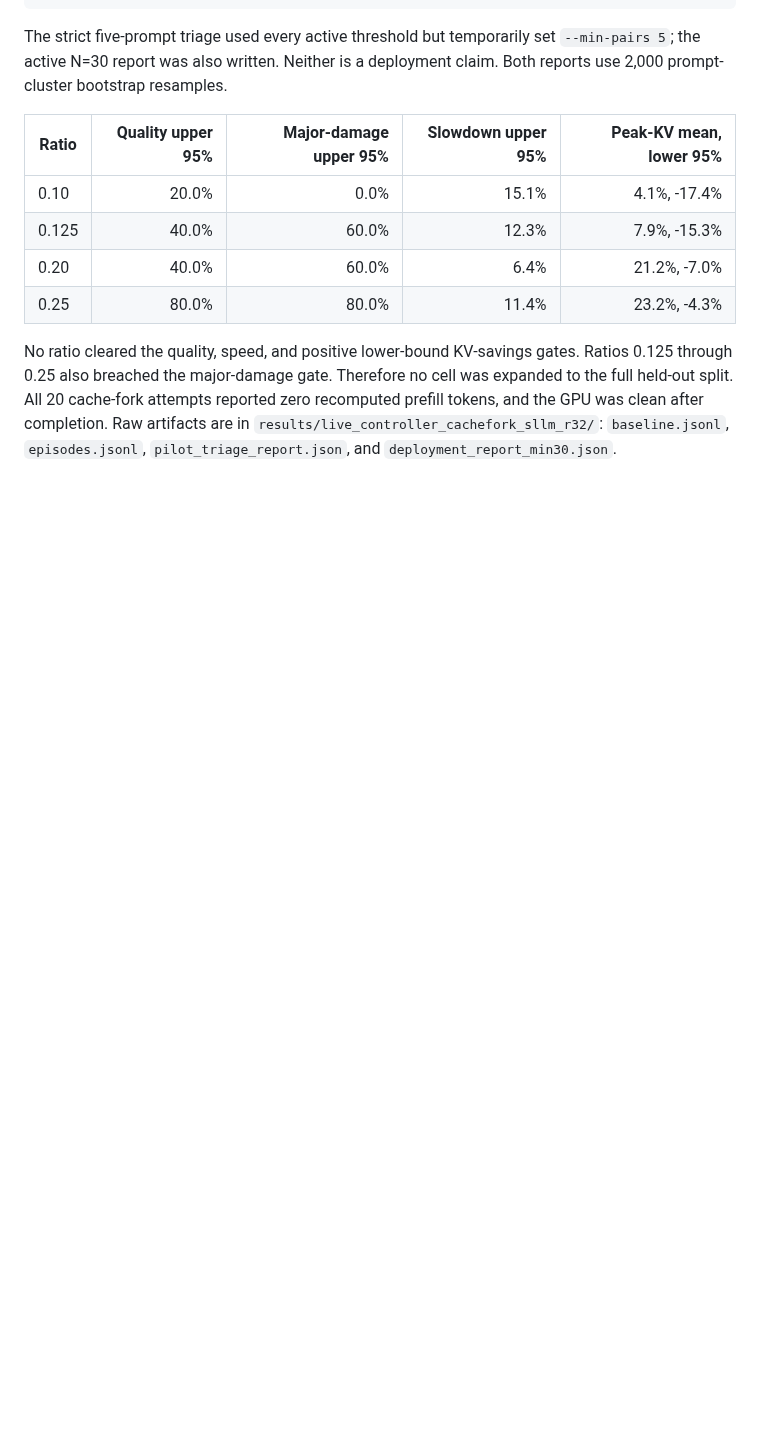
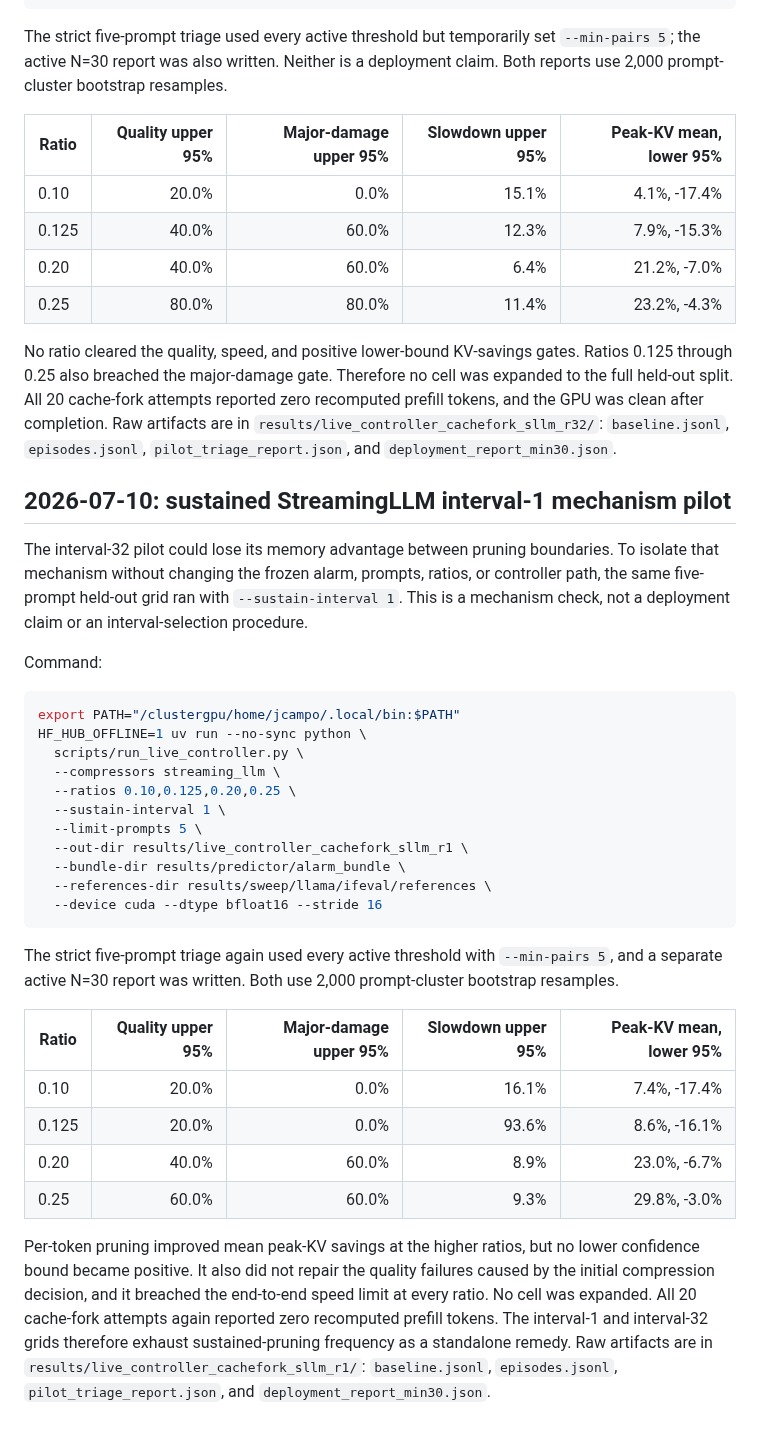
Before and after one commit to JoaquinCampo/herald, a Markdown page: docs/implementation/deployment_experiment_log.md, the part around the change. Rendered like a GitHub page; blank space fills up the shorter version.

Commit message:
record interval-one sustained pilot failure

````diff
--- a/docs/implementation/deployment_experiment_log.md
+++ b/docs/implementation/deployment_experiment_log.md
@@ -96,3 +96,49 @@ attempts reported zero recomputed prefill tokens, and the GPU was clean after
 completion. Raw artifacts are in `results/live_controller_cachefork_sllm_r32/`:
 `baseline.jsonl`, `episodes.jsonl`, `pilot_triage_report.json`, and
 `deployment_report_min30.json`.
+
+## 2026-07-10: sustained StreamingLLM interval-1 mechanism pilot
+
+The interval-32 pilot could lose its memory advantage between pruning
+boundaries. To isolate that mechanism without changing the frozen alarm,
+prompts, ratios, or controller path, the same five-prompt held-out grid ran
+with `--sustain-interval 1`. This is a mechanism check, not a deployment
+claim or an interval-selection procedure.
+
+Command:
+
+```bash
+export PATH="/clustergpu/home/jcampo/.local/bin:$PATH"
+HF_HUB_OFFLINE=1 uv run --no-sync python \
+  scripts/run_live_controller.py \
+  --compressors streaming_llm \
+  --ratios 0.10,0.125,0.20,0.25 \
+  --sustain-interval 1 \
+  --limit-prompts 5 \
+  --out-dir results/live_controller_cachefork_sllm_r1 \
+  --bundle-dir results/predictor/alarm_bundle \
+  --references-dir results/sweep/llama/ifeval/references \
+  --device cuda --dtype bfloat16 --stride 16
+```
+
+The strict five-prompt triage again used every active threshold with
+`--min-pairs 5`, and a separate active N=30 report was written. Both use
+2,000 prompt-cluster bootstrap resamples.
+
+| Ratio | Quality upper 95% | Major-damage upper 95% | Slowdown upper 95% | Peak-KV mean, lower 95% |
+| --- | ---: | ---: | ---: | ---: |
+| 0.10 | 20.0% | 0.0% | 16.1% | 7.4%, -17.4% |
+| 0.125 | 20.0% | 0.0% | 93.6% | 8.6%, -16.1% |
+| 0.20 | 40.0% | 60.0% | 8.9% | 23.0%, -6.7% |
+| 0.25 | 60.0% | 60.0% | 9.3% | 29.8%, -3.0% |
+
+Per-token pruning improved mean peak-KV savings at the higher ratios, but
+no lower confidence bound became positive. It also did not repair the
+quality failures caused by the initial compression decision, and it
+breached the end-to-end speed limit at every ratio. No cell was expanded.
+All 20 cache-fork attempts again reported zero recomputed prefill tokens.
+The interval-1 and interval-32 grids therefore exhaust sustained-pruning
+frequency as a standalone remedy. Raw artifacts are in
+`results/live_controller_cachefork_sllm_r1/`: `baseline.jsonl`,
+`episodes.jsonl`, `pilot_triage_report.json`, and
+`deployment_report_min30.json`.
````
